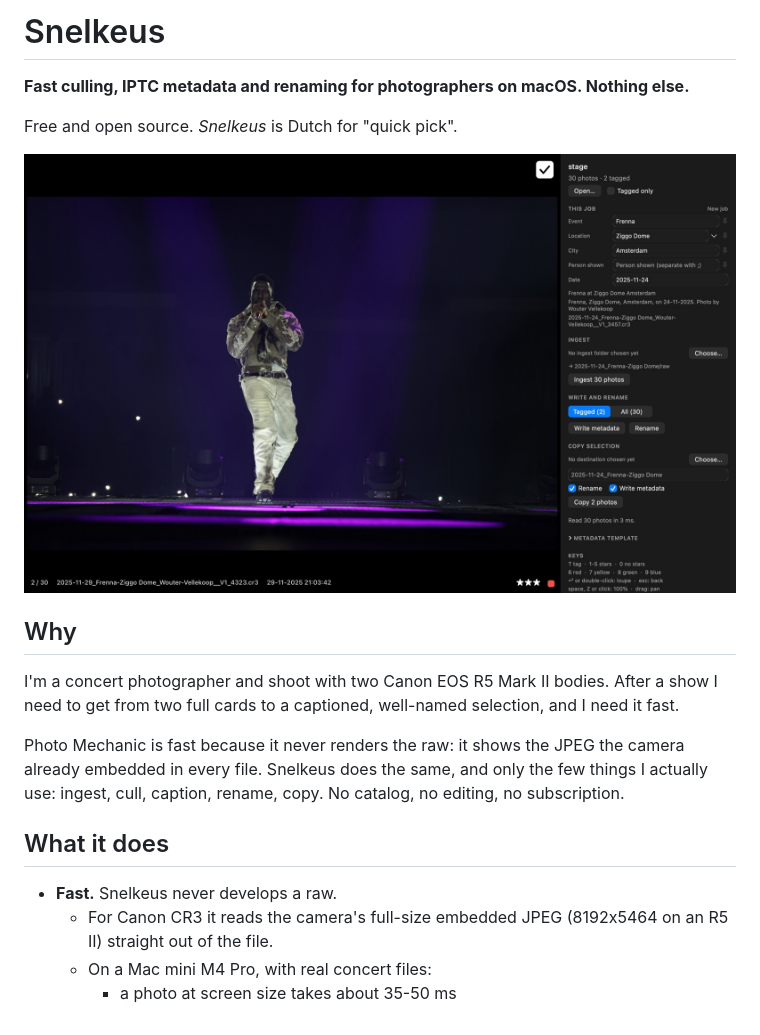
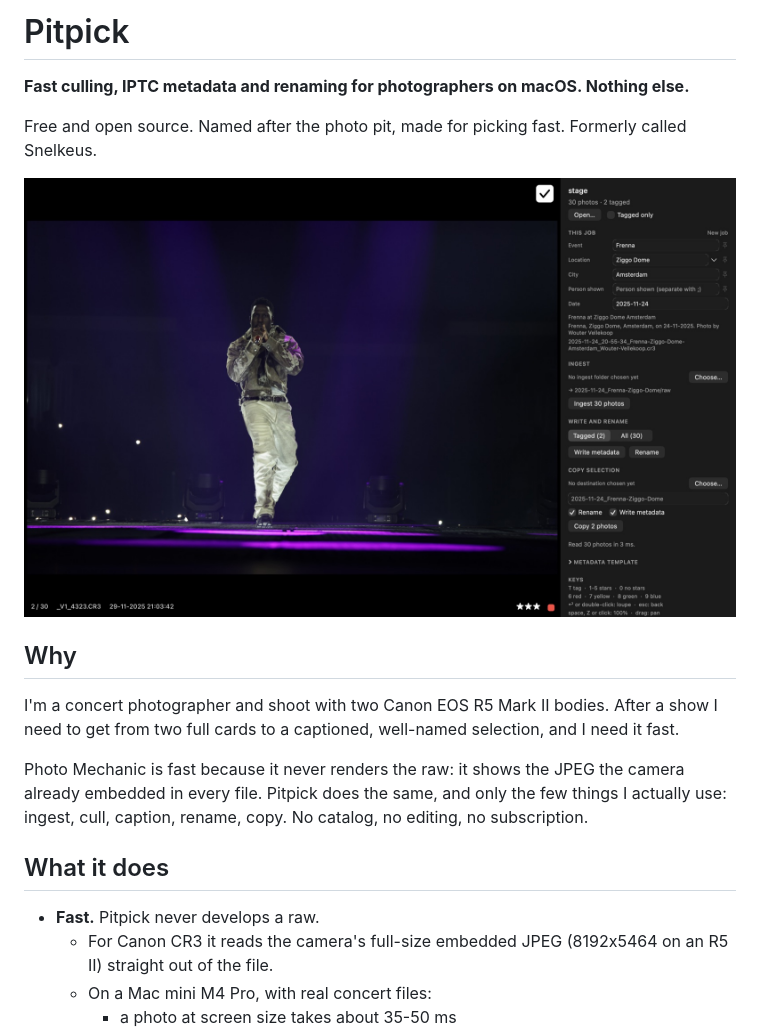
Before and after one commit to woutervellekooppixel/pitpick, a Markdown page: README.md, the part around one of its changes. GitHub-like rendering; pictures changed too: docs/loupe.jpg.

```diff
--- a/README.md
+++ b/README.md
@@ -1,6 +1,6 @@
-# Snelkeus
+# Pitpick
 
 **Fast culling, IPTC metadata and renaming for photographers on macOS. Nothing else.**
 
-Free and open source. *Snelkeus* is Dutch for "quick pick".
+Free and open source. Named after the photo pit, made for picking fast. Formerly called Snelkeus.
 
@@ -10,11 +10,11 @@ Free and open source. *Snelkeus* is Dutch for "quick pick".
 
 I'm a concert photographer and shoot with two Canon EOS R5 Mark II bodies. After a show I need to get from two full cards to a captioned, well-named selection, and I need it fast.
 
-Photo Mechanic is fast because it never renders the raw: it shows the JPEG the camera already embedded in every file. Snelkeus does the same, and only the few things I actually use: ingest, cull, caption, rename, copy. No catalog, no editing, no subscription.
+Photo Mechanic is fast because it never renders the raw: it shows the JPEG the camera already embedded in every file. Pitpick does the same, and only the few things I actually use: ingest, cull, caption, rename, copy. No catalog, no editing, no subscription.
 
 ## What it does
 
-- **Fast.** Snelkeus never develops a raw.
+- **Fast.** Pitpick never develops a raw.
   - For Canon CR3 it reads the camera's full-size embedded JPEG (8192x5464 on an R5 II) straight out of the file.
   - On a Mac mini M4 Pro, with real concert files:
     - a photo at screen size takes about 35-50 ms
```
Also changed, not shown: other parts of README.md (+31 -13 lines), THIRD-PARTY.md (+1 -1 lines), docs/focus-check.jpg, docs/grid.jpg, 14 other files.
